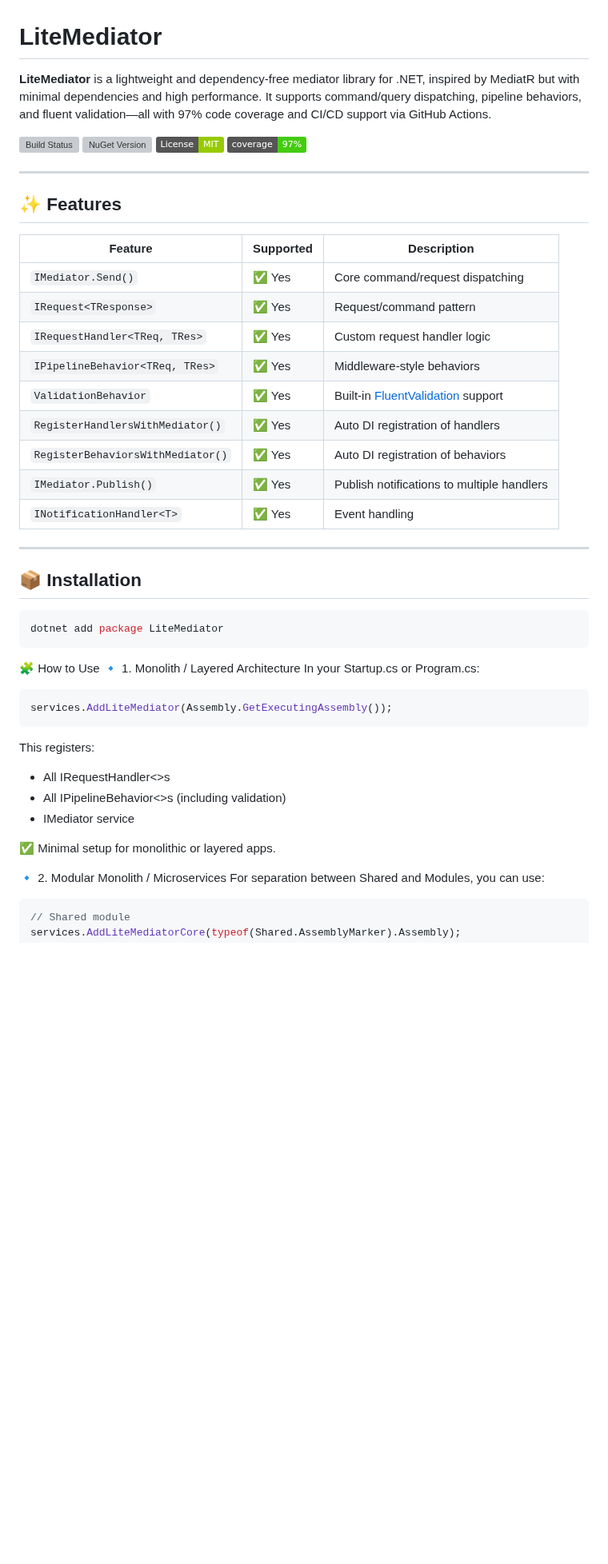
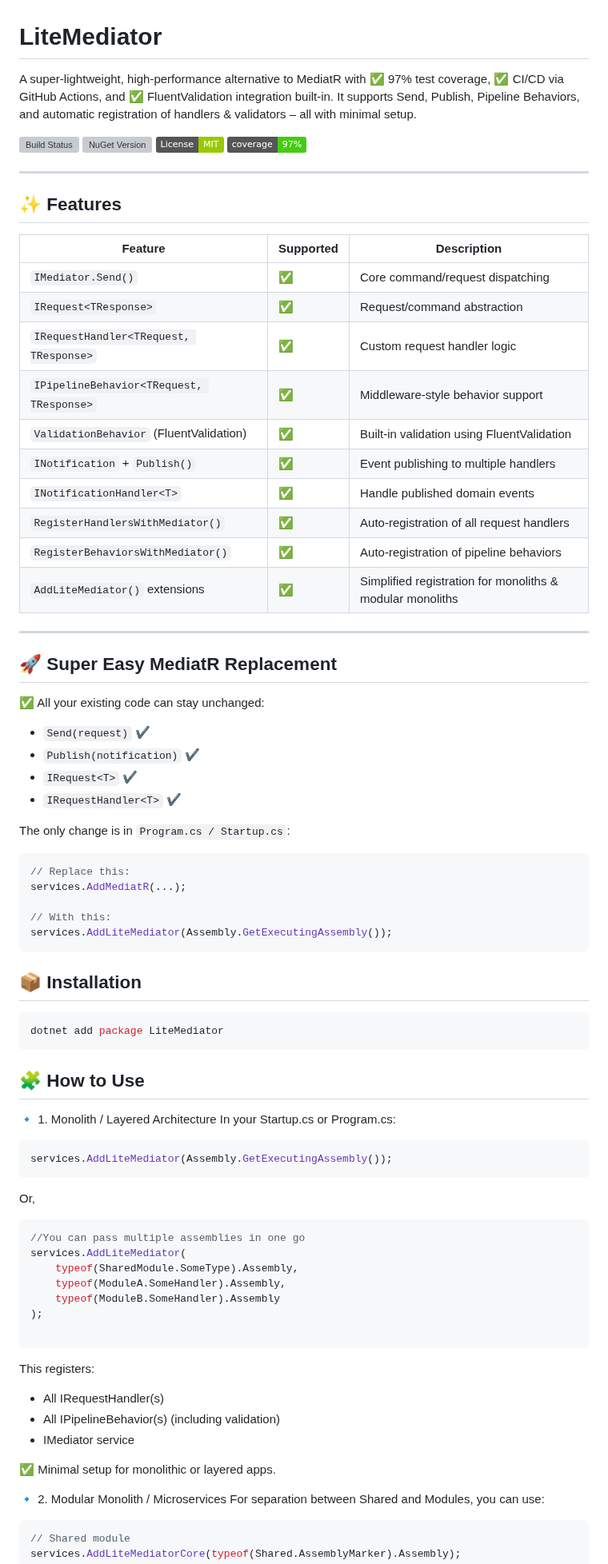
Before and after one commit to UniNeverDies/LiteMediator, a Markdown page: README.md, the part around one of its changes. Shown at 80% size. GitHub-like rendering; badges without logos; blank space fills up the shorter version; grey boxes are pictures that could not be loaded.

`````diff
--- a/README.md
+++ b/README.md
@@ -1,6 +1,7 @@
 # LiteMediator
 
-**LiteMediator** is a lightweight and dependency-free mediator library for .NET, inspired by MediatR but with minimal dependencies and high performance. It supports command/query dispatching, pipeline behaviors, and fluent validation—all with 97% code coverage and CI/CD support via GitHub Actions.
+A super-lightweight, high-performance alternative to MediatR with ✅ 97% test coverage, ✅ CI/CD via GitHub Actions, and ✅ FluentValidation integration built-in.
+It supports Send, Publish, Pipeline Behaviors, and automatic registration of handlers & validators – all with minimal setup.
 
 [![Build Status](https://github.com/faojul/LiteMediator/actions/workflows/nuget-publish.yml/badge.svg)](https://github.com/faojul/LiteMediator/actions/workflows/nuget-publish.yml)
 [![NuGet Version](https://img.shields.io/nuget/v/LiteMediator.svg)](https://www.nuget.org/packages/LiteMediator)
@@ -11,19 +12,38 @@
 
 ## ✨ Features
 
-| Feature                           | Supported | Description                                  |
-|-----------------------------------|-----------|----------------------------------------------|
-| `IMediator.Send()`                | ✅ Yes    | Core command/request dispatching              |
-| `IRequest<TResponse>`             | ✅ Yes    | Request/command pattern                      |
-| `IRequestHandler<TReq, TRes>`     | ✅ Yes    | Custom request handler logic                 |
-| `IPipelineBehavior<TReq, TRes>`   | ✅ Yes    | Middleware-style behaviors                   |
-| `ValidationBehavior`             | ✅ Yes    | Built-in [FluentValidation](https://fluentvalidation.net/) support |
-| `RegisterHandlersWithMediator()`  | ✅ Yes    | Auto DI registration of handlers             |
-| `RegisterBehaviorsWithMediator()` | ✅ Yes    | Auto DI registration of behaviors            |
-| `IMediator.Publish()`             | ✅ Yes    | Publish notifications to multiple handlers   |
-| `INotificationHandler<T>`         | ✅ Yes    | Event handling                               |
+| Feature                                  | Supported | Description                                               |
+| ---------------------------------------- | --------- | --------------------------------------------------------- |
+| `IMediator.Send()`                       | ✅         | Core command/request dispatching                          |
+| `IRequest<TResponse>`                    | ✅         | Request/command abstraction                               |
+| `IRequestHandler<TRequest, TResponse>`   | ✅         | Custom request handler logic                              |
+| `IPipelineBehavior<TRequest, TResponse>` | ✅         | Middleware-style behavior support                         |
+| `ValidationBehavior` (FluentValidation)  | ✅         | Built-in validation using FluentValidation                |
+| `INotification` + `Publish()`            | ✅         | Event publishing to multiple handlers                     |
+| `INotificationHandler<T>`                | ✅         | Handle published domain events                            |
+| `RegisterHandlersWithMediator()`         | ✅         | Auto-registration of all request handlers                 |
+| `RegisterBehaviorsWithMediator()`        | ✅         | Auto-registration of pipeline behaviors                   |
+| `AddLiteMediator()` extensions           | ✅         | Simplified registration for monoliths & modular monoliths |
+
 
 ---
+
+## 🚀 Super Easy MediatR Replacement
+✅ All your existing code can stay unchanged:
+- `Send(request)` ✔️
+- `Publish(notification)` ✔️
+- `IRequest<T>` ✔️
+- `IRequestHandler<T>` ✔️
+
+The only change is in `Program.cs / Startup.cs`:
+````csharp
+// Replace this:
+services.AddMediatR(...);
+
+// With this:
+services.AddLiteMediator(Assembly.GetExecutingAssembly());
+````
+
 
 ## 📦 Installation
 
@@ -31,7 +51,8 @@
 dotnet add package LiteMediator
 ````
 
-🧩 How to Use
+## 🧩 How to Use
+
 🔹 1. Monolith / Layered Architecture
 In your Startup.cs or Program.cs:
 
@@ -39,14 +60,25 @@ In your Startup.cs or Program.cs:
 ```csharp
 services.AddLiteMediator(Assembly.GetExecutingAssembly());
 ````
+Or,
+```csharp
+//You can pass multiple assemblies in one go
+services.AddLiteMediator(
+    typeof(SharedModule.SomeType).Assembly,
+    typeof(ModuleA.SomeHandler).Assembly,
+    typeof(ModuleB.SomeHandler).Assembly
+);
+
+````
 
 This registers:
-- All IRequestHandler<>s
-- All IPipelineBehavior<>s (including validation)
+- All IRequestHandler(s)
+- All IPipelineBehavior(s) (including validation)
 - IMediator service
 
 
 ✅ Minimal setup for monolithic or layered apps.
+
 
 🔹 2. Modular Monolith / Microservices
 For separation between Shared and Modules, you can use:
`````
Also changed, not shown: other parts of README.md (+11 -8 lines).
